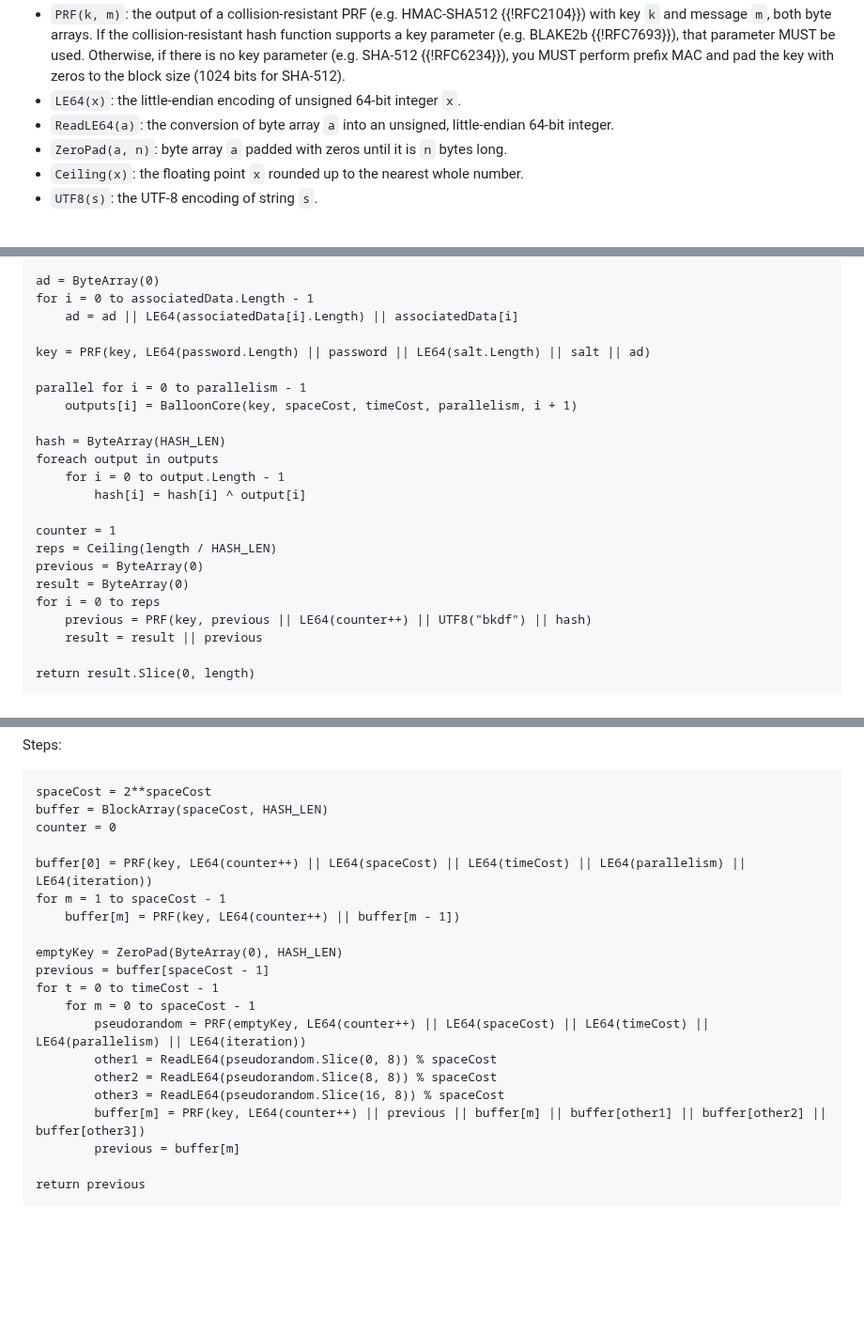
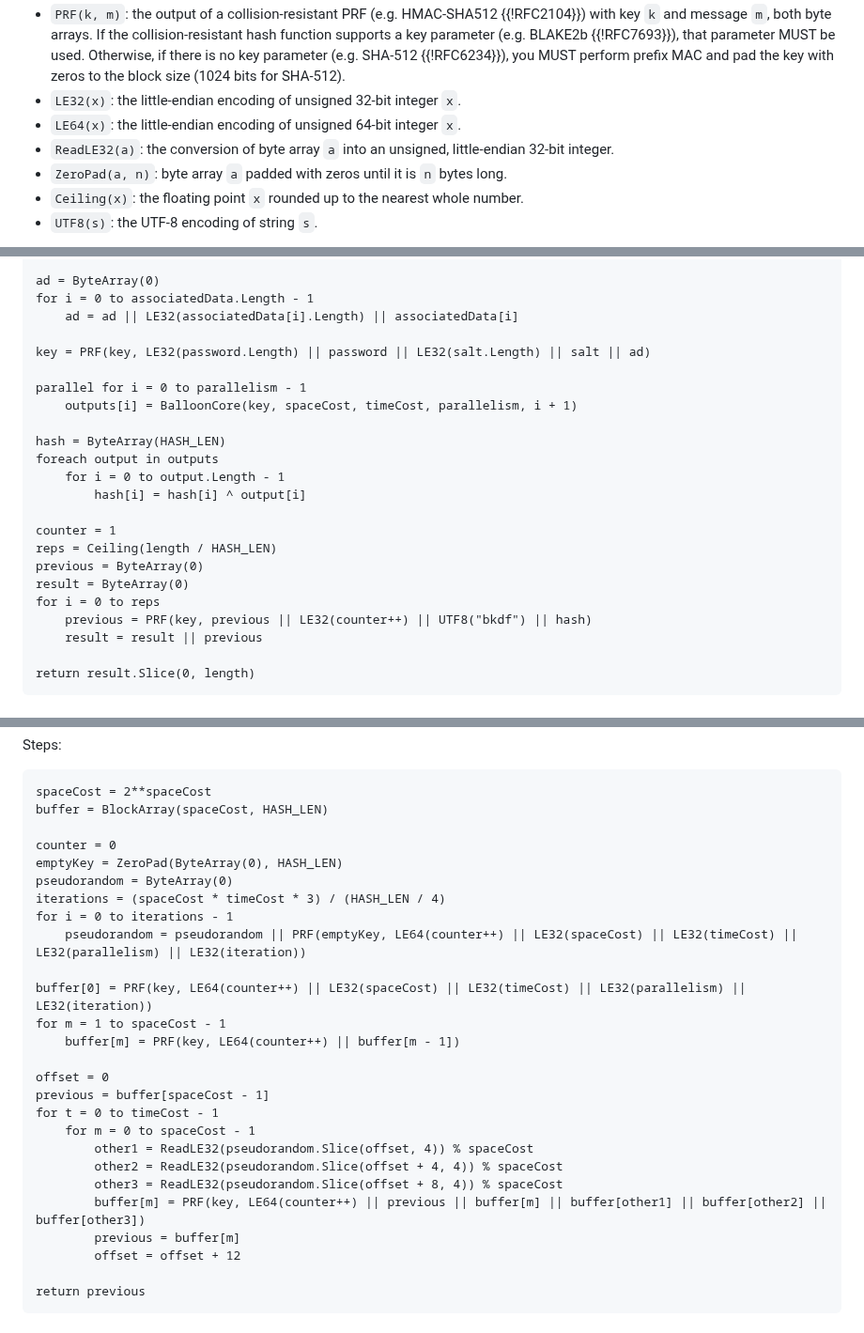
Before and after one commit to samuel-lucas6/draft-lucas-bkdf, a Markdown page: draft-lucas-bkdf.md, 3 parts joined by grey strips. Shown at 94% size. Rendered like a GitHub page; blank space fills up the shorter version.

Commit message:
Use LE32() for lengths/parameters and precompute the pseudorandom bytes
As discussed in #14. Done for performance.

```diff
--- a/draft-lucas-bkdf.md
+++ b/draft-lucas-bkdf.md
@@ -184,8 +184,9 @@ Operations:
 - `ByteArray(l)`: the creation of a new byte array with length `l`.
 - `BlockArray(i, l)`: the creation of a new array of arrays containing `i` byte arrays, each with length `l`.
 - `PRF(k, m)`: the output of a collision-resistant PRF (e.g. HMAC-SHA512 {{!RFC2104}}) with key `k` and message `m`, both byte arrays. If the collision-resistant hash function supports a key parameter (e.g. BLAKE2b {{!RFC7693}}), that parameter MUST be used. Otherwise, if there is no key parameter (e.g. SHA-512 {{!RFC6234}}), you MUST perform prefix MAC and pad the key with zeros to the block size (1024 bits for SHA-512).
+- `LE32(x)`: the little-endian encoding of unsigned 32-bit integer `x`.
 - `LE64(x)`: the little-endian encoding of unsigned 64-bit integer `x`.
-- `ReadLE64(a)`: the conversion of byte array `a` into an unsigned, little-endian 64-bit integer.
+- `ReadLE32(a)`: the conversion of byte array `a` into an unsigned, little-endian 32-bit integer.
 - `ZeroPad(a, n)`: byte array `a` padded with zeros until it is `n` bytes long.
 - `Ceiling(x)`: the floating point `x` rounded up to the nearest whole number.
 - `UTF8(s)`: the UTF-8 encoding of string `s`.
@@ -245,9 +246,9 @@ else
 
 ad = ByteArray(0)
 for i = 0 to associatedData.Length - 1
-    ad = ad || LE64(associatedData[i].Length) || associatedData[i]
+    ad = ad || LE32(associatedData[i].Length) || associatedData[i]
 
-key = PRF(key, LE64(password.Length) || password || LE64(salt.Length) || salt || ad)
+key = PRF(key, LE32(password.Length) || password || LE32(salt.Length) || salt || ad)
 
 parallel for i = 0 to parallelism - 1
     outputs[i] = BalloonCore(key, spaceCost, timeCost, parallelism, i + 1)
@@ -262,7 +263,7 @@ reps = Ceiling(length / HASH_LEN)
 previous = ByteArray(0)
 result = ByteArray(0)
 for i = 0 to reps
-    previous = PRF(key, previous || LE64(counter++) || UTF8("bkdf") || hash)
+    previous = PRF(key, previous || LE32(counter++) || UTF8("bkdf") || hash)
     result = result || previous
 
 return result.Slice(0, length)
@@ -297,22 +298,28 @@ Steps:
 ~~~
 spaceCost = 2**spaceCost
 buffer = BlockArray(spaceCost, HASH_LEN)
+
 counter = 0
+emptyKey = ZeroPad(ByteArray(0), HASH_LEN)
+pseudorandom = ByteArray(0)
+iterations = (spaceCost * timeCost * 3) / (HASH_LEN / 4)
+for i = 0 to iterations - 1
+    pseudorandom = pseudorandom || PRF(emptyKey, LE64(counter++) || LE32(spaceCost) || LE32(timeCost) || LE32(parallelism) || LE32(iteration))
 
-buffer[0] = PRF(key, LE64(counter++) || LE64(spaceCost) || LE64(timeCost) || LE64(parallelism) || LE64(iteration))
+buffer[0] = PRF(key, LE64(counter++) || LE32(spaceCost) || LE32(timeCost) || LE32(parallelism) || LE32(iteration))
 for m = 1 to spaceCost - 1
     buffer[m] = PRF(key, LE64(counter++) || buffer[m - 1])
 
-emptyKey = ZeroPad(ByteArray(0), HASH_LEN)
+offset = 0
 previous = buffer[spaceCost - 1]
 for t = 0 to timeCost - 1
     for m = 0 to spaceCost - 1
-        pseudorandom = PRF(emptyKey, LE64(counter++) || LE64(spaceCost) || LE64(timeCost) || LE64(parallelism) || LE64(iteration))
-        other1 = ReadLE64(pseudorandom.Slice(0, 8)) % spaceCost
-        other2 = ReadLE64(pseudorandom.Slice(8, 8)) % spaceCost
-        other3 = ReadLE64(pseudorandom.Slice(16, 8)) % spaceCost
+        other1 = ReadLE32(pseudorandom.Slice(offset, 4)) % spaceCost
+        other2 = ReadLE32(pseudorandom.Slice(offset + 4, 4)) % spaceCost
+        other3 = ReadLE32(pseudorandom.Slice(offset + 8, 4)) % spaceCost
         buffer[m] = PRF(key, LE64(counter++) || previous || buffer[m] || buffer[other1] || buffer[other2] || buffer[other3])
         previous = buffer[m]
+        offset = offset + 12
 
 return previous
 ~~~
```
